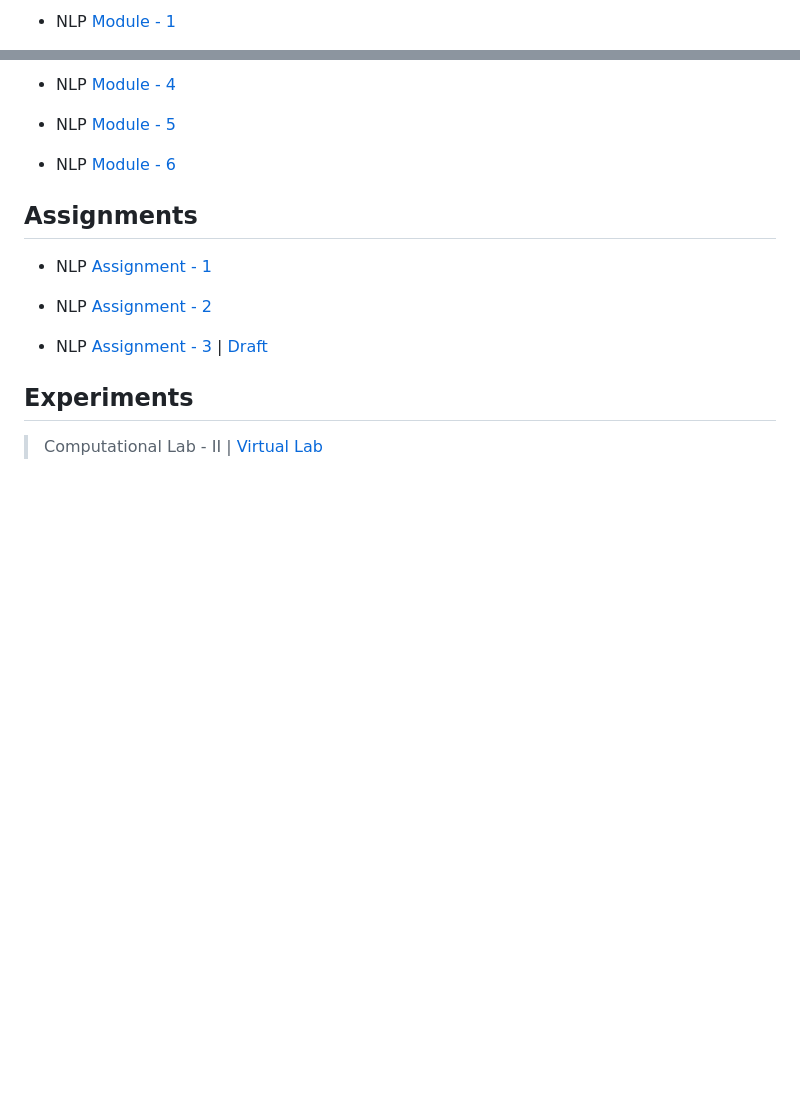
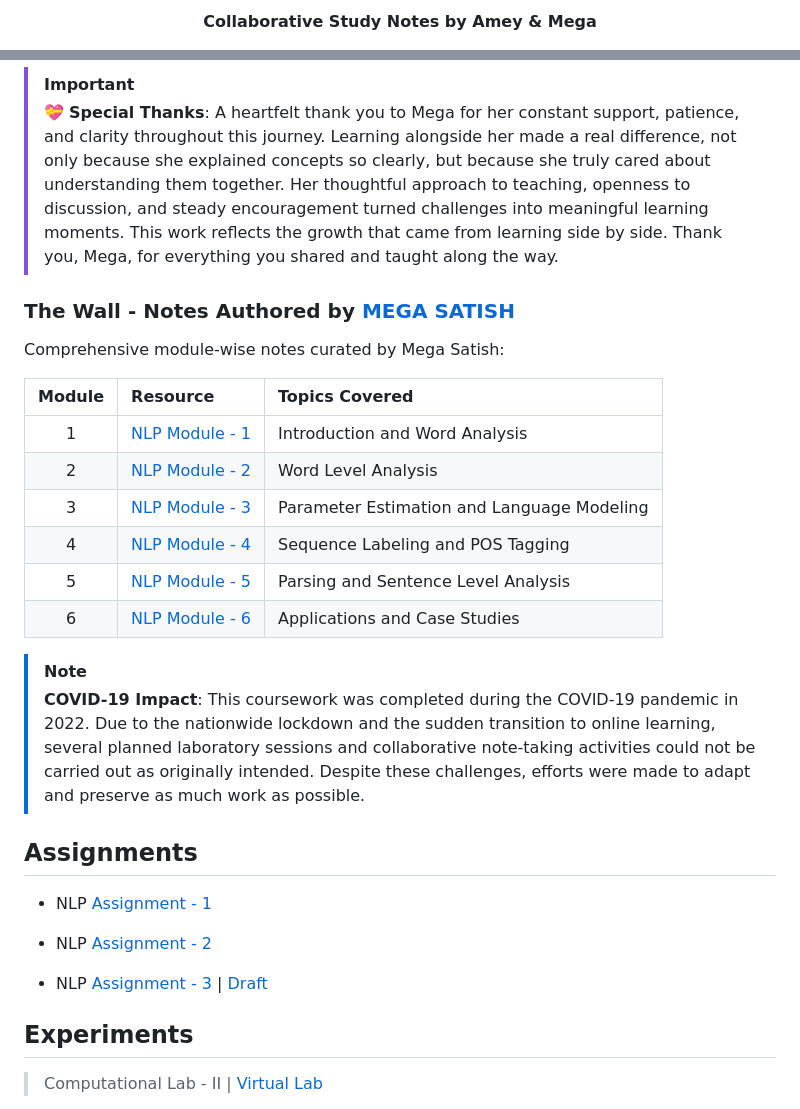
Before and after one commit to Amey-Thakur/NATURAL-LANGUAGE-PROCESSING-AND-COMPUTATIONAL-LAB-II, a Markdown page: README.md, 2 parts joined by grey strips. Drawn GitHub-style; blank space fills up the shorter version.

Commit message:
NLP: Finalize relative links and THE WALL standardization

```diff
--- a/README.md
+++ b/README.md
@@ -18,3 +18,3 @@
 
- - NLP [Module - 1](https://github.com/Amey-Thakur/NATURAL-LANGUAGE-PROCESSING-AND-COMPUTATIONAL-LAB-II/blob/main/THE%20WALL/NLP_Module-1.pdf)
+**Collaborative Study Notes by Amey & Mega**
 
@@ -24,9 +39,22 @@
 
- - NLP [Module - 4](https://github.com/Amey-Thakur/NATURAL-LANGUAGE-PROCESSING-AND-COMPUTATIONAL-LAB-II/blob/main/THE%20WALL/NLP_Module-4.pdf)
+> [!IMPORTANT]
+> 💝 **Special Thanks**: A heartfelt thank you to Mega for her constant support, patience, and clarity throughout this journey. Learning alongside her made a real difference, not only because she explained concepts so clearly, but because she truly cared about understanding them together. Her thoughtful approach to teaching, openness to discussion, and steady encouragement turned challenges into meaningful learning moments. This work reflects the growth that came from learning side by side. Thank you, Mega, for everything you shared and taught along the way.
 
- - NLP [Module - 5](https://github.com/Amey-Thakur/NATURAL-LANGUAGE-PROCESSING-AND-COMPUTATIONAL-LAB-II/blob/main/THE%20WALL/NLP_Module-5.pdf)
+### The Wall - Notes Authored by [MEGA SATISH](https://github.com/msatmod)
 
- - NLP [Module - 6](https://github.com/Amey-Thakur/NATURAL-LANGUAGE-PROCESSING-AND-COMPUTATIONAL-LAB-II/blob/main/THE%20WALL/NLP_Module-6.pdf)
+Comprehensive module-wise notes curated by Mega Satish:
+
+| Module | Resource | Topics Covered |
+|:---:|:---|:---|
+| 1 | [NLP Module - 1](THE%20WALL/NLP_Module-1.pdf) | Introduction and Word Analysis |
+| 2 | [NLP Module - 2](THE%20WALL/NLP_Module-2.pdf) | Word Level Analysis |
+| 3 | [NLP Module - 3](THE%20WALL/NLP_Module-3.pdf) | Parameter Estimation and Language Modeling |
+| 4 | [NLP Module - 4](THE%20WALL/NLP_Module-4.pdf) | Sequence Labeling and POS Tagging |
+| 5 | [NLP Module - 5](THE%20WALL/NLP_Module-5.pdf) | Parsing and Sentence Level Analysis |
+| 6 | [NLP Module - 6](THE%20WALL/NLP_Module-6.pdf) | Applications and Case Studies |
+
+> [!NOTE]
+> **COVID-19 Impact**: This coursework was completed during the COVID-19 pandemic in 2022. Due to the nationwide lockdown and the sudden transition to online learning, several planned laboratory sessions and collaborative note-taking activities could not be carried out as originally intended. Despite these challenges, efforts were made to adapt and preserve as much work as possible.
 
 
 ## Assignments
```
Also changed, not shown: other parts of README.md (+35 -20 lines).
